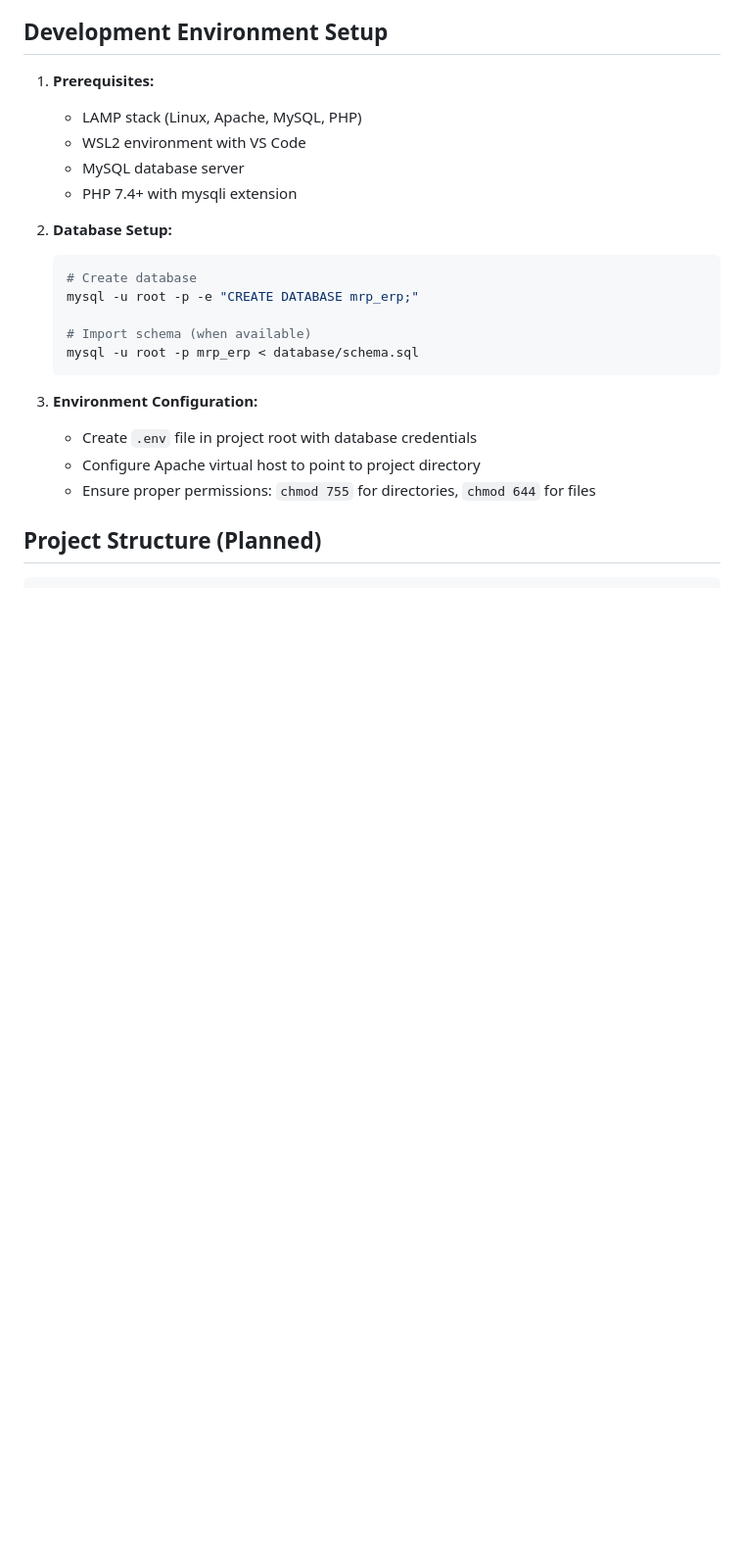
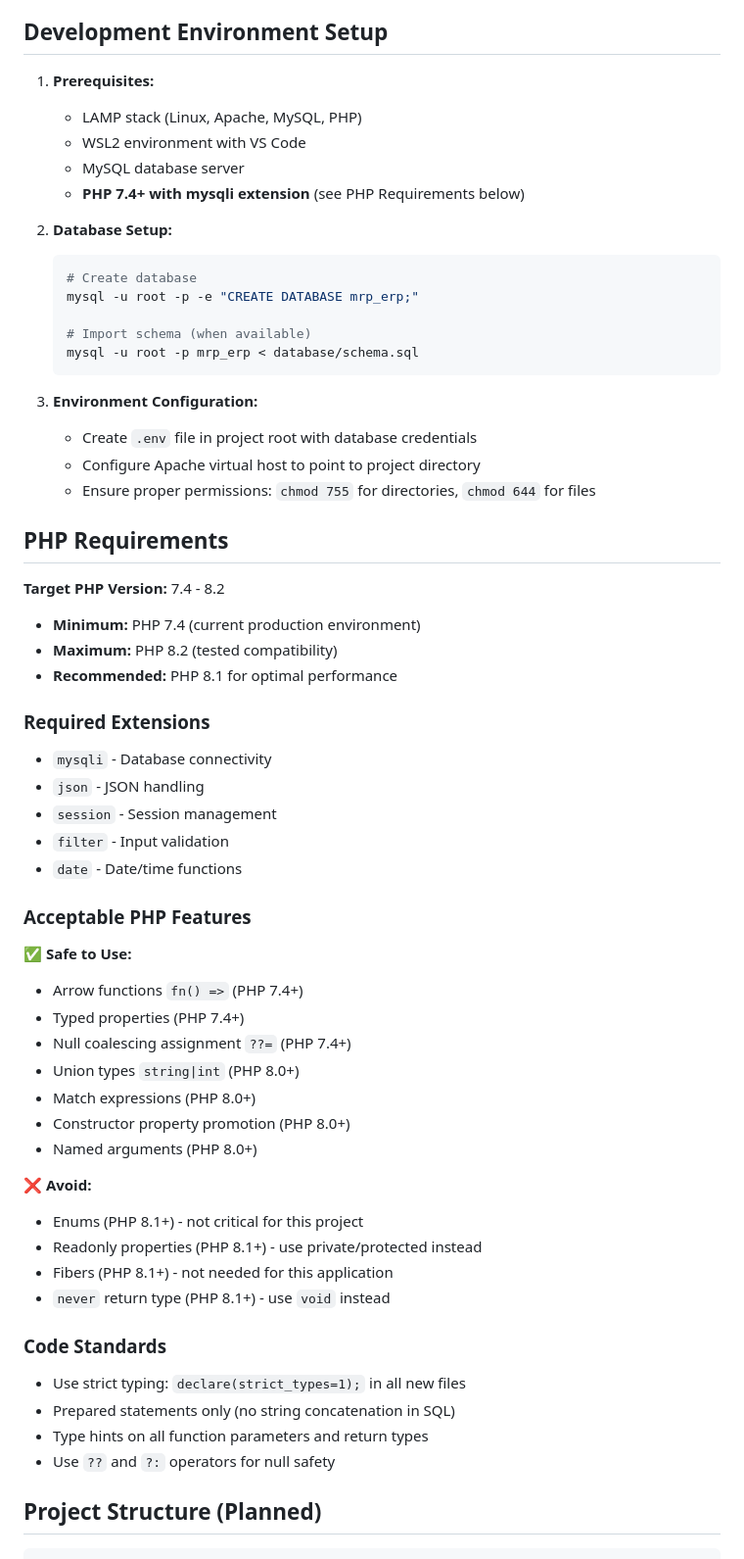
Before and after one commit to jdkarns1965/mrp_erp, a Markdown page: CLAUDE.md, the part around one of its changes. Shown at 98% size. GitHub-like rendering; blank space fills up the shorter version.

````diff
--- a/CLAUDE.md
+++ b/CLAUDE.md
@@ -21,7 +21,7 @@ This is a modular MRP → ERP Manufacturing System built with PHP and MySQL. The
    - LAMP stack (Linux, Apache, MySQL, PHP)
    - WSL2 environment with VS Code
    - MySQL database server
-   - PHP 7.4+ with mysqli extension
+   - **PHP 7.4+ with mysqli extension** (see PHP Requirements below)
 
 2. **Database Setup:**
    ```bash
@@ -36,6 +36,42 @@ This is a modular MRP → ERP Manufacturing System built with PHP and MySQL. The
    - Create `.env` file in project root with database credentials
    - Configure Apache virtual host to point to project directory
    - Ensure proper permissions: `chmod 755` for directories, `chmod 644` for files
+
+## PHP Requirements
+
+**Target PHP Version:** 7.4 - 8.2
+- **Minimum:** PHP 7.4 (current production environment)
+- **Maximum:** PHP 8.2 (tested compatibility)
+- **Recommended:** PHP 8.1 for optimal performance
+
+### Required Extensions
+- `mysqli` - Database connectivity
+- `json` - JSON handling
+- `session` - Session management
+- `filter` - Input validation
+- `date` - Date/time functions
+
+### Acceptable PHP Features
+**✅ Safe to Use:**
+- Arrow functions `fn() =>` (PHP 7.4+)
+- Typed properties (PHP 7.4+)
+- Null coalescing assignment `??=` (PHP 7.4+)
+- Union types `string|int` (PHP 8.0+)
+- Match expressions (PHP 8.0+)
+- Constructor property promotion (PHP 8.0+)
+- Named arguments (PHP 8.0+)
+
+**❌ Avoid:**
+- Enums (PHP 8.1+) - not critical for this project
+- Readonly properties (PHP 8.1+) - use private/protected instead
+- Fibers (PHP 8.1+) - not needed for this application
+- `never` return type (PHP 8.1+) - use `void` instead
+
+### Code Standards
+- Use strict typing: `declare(strict_types=1);` in all new files
+- Prepared statements only (no string concatenation in SQL)
+- Type hints on all function parameters and return types
+- Use `??` and `?:` operators for null safety
 
 ## Project Structure (Planned)
 
````
Also changed, not shown: other parts of CLAUDE.md (+17 -15 lines).
